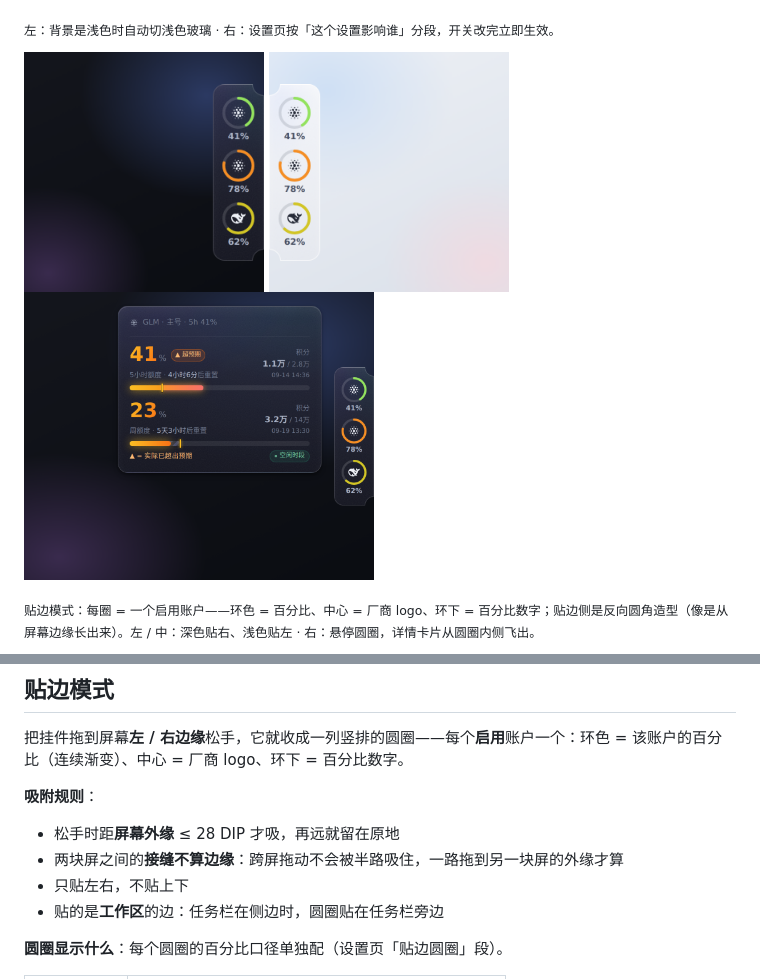
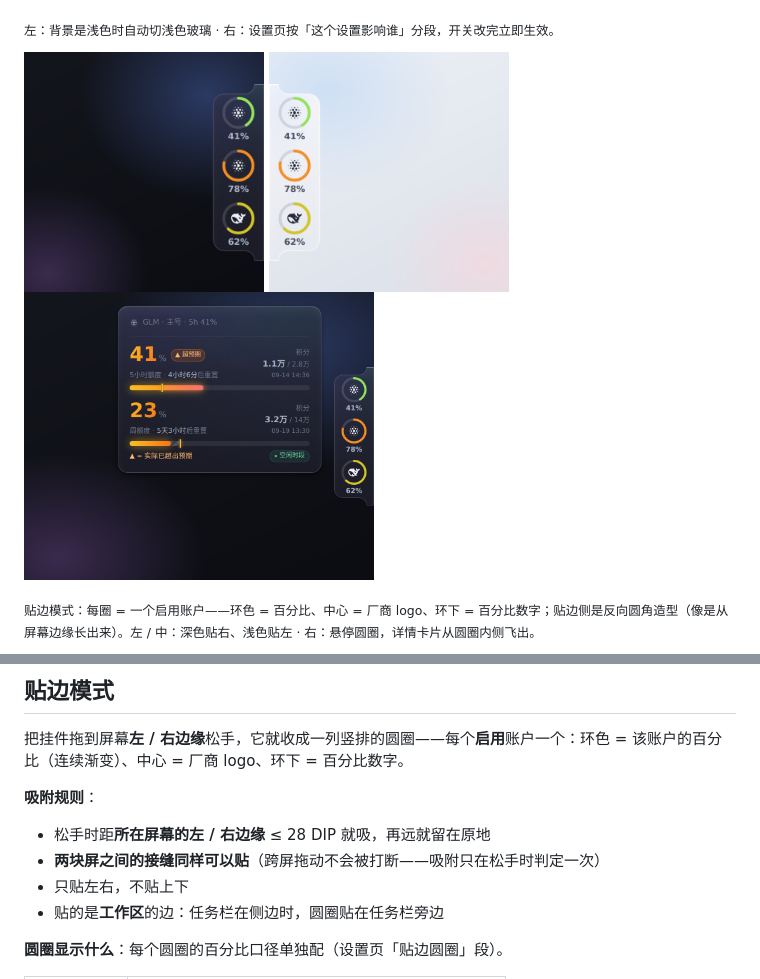
Before and after one commit to liuxsh9/glm-quota-widget, a Markdown page: README.md, 2 parts joined by grey strips. GitHub-like rendering; pictures changed too: docs/dock-dark-right.png, docs/dock-flyout.png, docs/dock-light-left.png.

```diff
--- a/README.md
+++ b/README.md
@@ -95,8 +95,8 @@
 
 **吸附规则**：
 
-- 松手时距**屏幕外缘** ≤ 28 DIP 才吸，再远就留在原地
-- 两块屏之间的**接缝不算边缘**：跨屏拖动不会被半路吸住，一路拖到另一块屏的外缘才算
+- 松手时距**所在屏幕的左 / 右边缘** ≤ 28 DIP 就吸，再远就留在原地
+- **两块屏之间的接缝同样可以贴**（跨屏拖动不会被打断——吸附只在松手时判定一次）
 - 只贴左右，不贴上下
 - 贴的是**工作区**的边：任务栏在侧边时，圆圈贴在任务栏旁边
 
```
Also changed, not shown: 7 other files.
